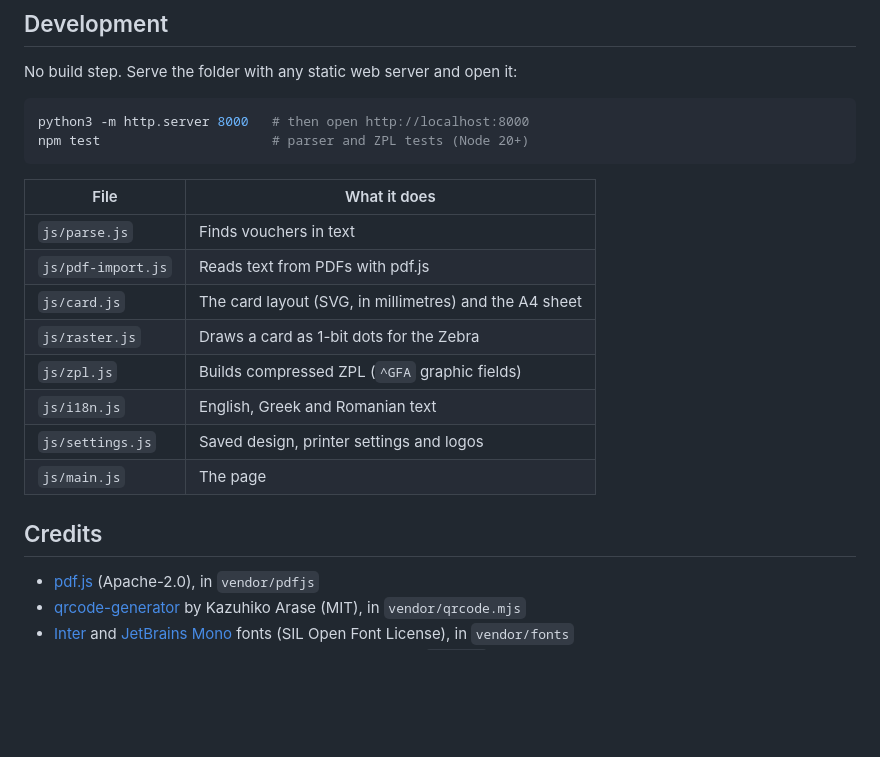
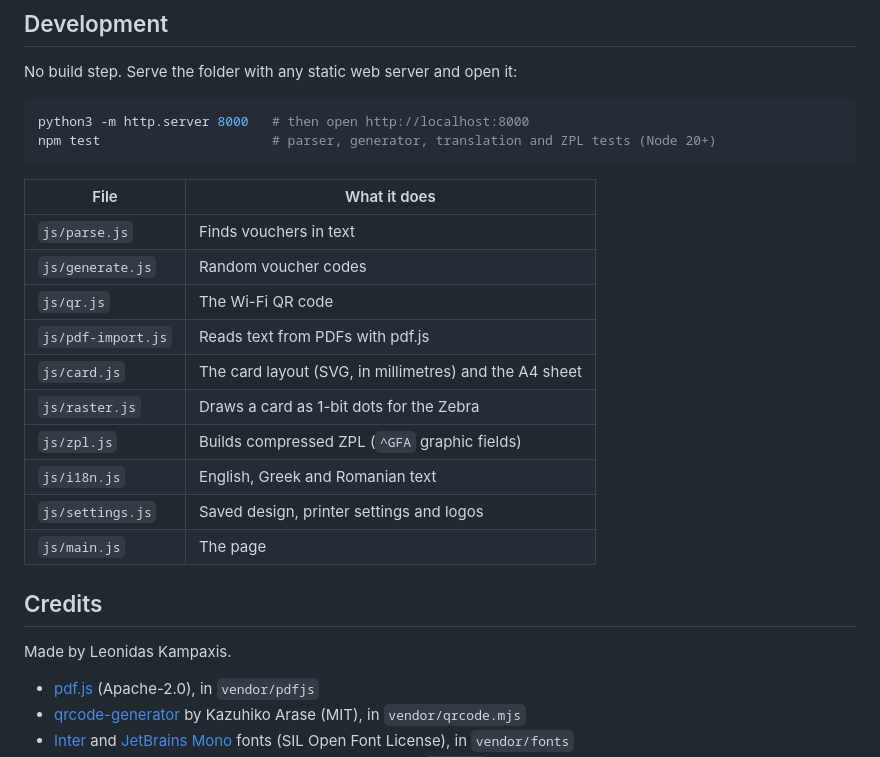
Before and after one commit to LeoTheGreat777/wifi-voucher-cards, a Markdown page: README.md, the part around one of its changes. GitHub-like rendering; blank space fills up the shorter version.

````diff
--- a/README.md
+++ b/README.md
@@ -63,12 +78,14 @@ No build step. Serve the folder with any static web server and open it:
 
 ```sh
 python3 -m http.server 8000   # then open http://localhost:8000
-npm test                      # parser and ZPL tests (Node 20+)
+npm test                      # parser, generator, translation and ZPL tests (Node 20+)
 ```
 
 | File | What it does |
 | --- | --- |
 | `js/parse.js` | Finds vouchers in text |
+| `js/generate.js` | Random voucher codes |
+| `js/qr.js` | The Wi-Fi QR code |
 | `js/pdf-import.js` | Reads text from PDFs with pdf.js |
 | `js/card.js` | The card layout (SVG, in millimetres) and the A4 sheet |
 | `js/raster.js` | Draws a card as 1-bit dots for the Zebra |
@@ -79,6 +96,8 @@ npm test                      # parser and ZPL tests (Node 20+)
 
 ## Credits
 
+Made by Leonidas Kampaxis.
+
 - [pdf.js](https://github.com/mozilla/pdf.js) (Apache-2.0), in `vendor/pdfjs`
 - [qrcode-generator](https://github.com/kazuhikoarase/qrcode-generator) by Kazuhiko Arase (MIT), in `vendor/qrcode.mjs`
 - [Inter](https://rsms.me/inter/) and [JetBrains Mono](https://www.jetbrains.com/lp/mono/) fonts (SIL Open Font License), in `vendor/fonts`
````
Also changed, not shown: other parts of README.md (+29 -14 lines).
